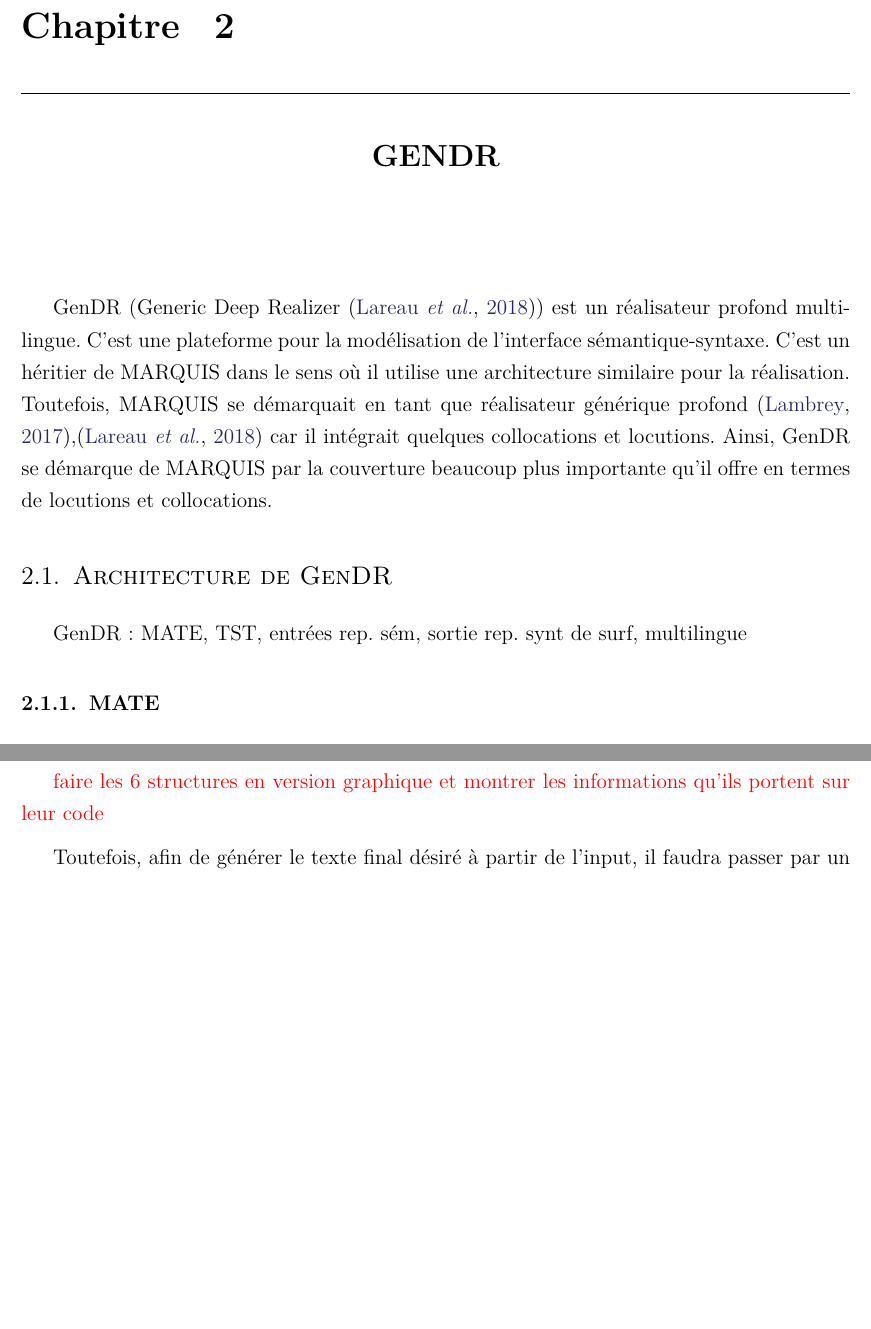
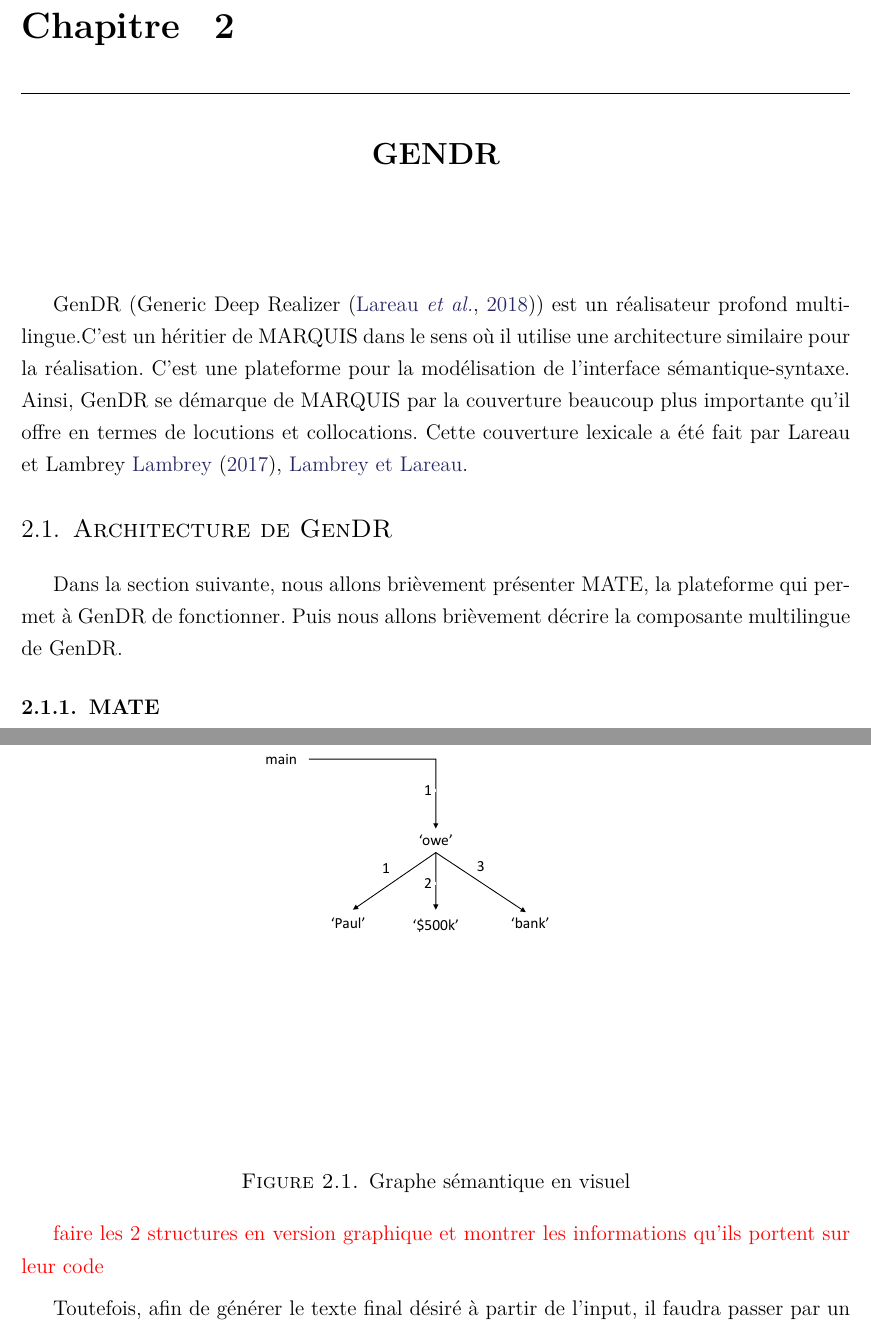
Before and after one commit to daniel22gp/maitrise, a LaTeX thesis (memoire.tex, which reads ch3/gendr.tex): two parts of pages 43 and 45 of 99 before the commit and two parts of pages 43 and 45 of 101 after it, joined at a grey line, cut so that both start at the same text, the shorter picture padded with empty space. Compiled offline with pdfLaTeX.

Commit message:
ajouté une figure au chapitre 3

```diff
--- a/ch3/gendr.tex
+++ b/ch3/gendr.tex
@@ -2,14 +2,14 @@
 
 \chapter{GenDR}\label{chapgendr}
 
-GenDR (Generic Deep Realizer \citep{lareau18}) est un réalisateur profond multilingue. C'est une plateforme pour la modélisation de l'interface sémantique-syntaxe. C'est un héritier de MARQUIS dans le sens où il utilise une architecture similaire pour la réalisation. Toutefois, MARQUIS se démarquait en tant que réalisateur générique profond \citep{LambreyImplementationcollocationspour2017},\citep{lareau18}  car il intégrait quelques collocations et locutions. Ainsi, GenDR se démarque de MARQUIS par la couverture beaucoup plus importante qu'il offre en termes de locutions et collocations.
+GenDR (Generic Deep Realizer \citep{lareau18}) est un réalisateur profond multilingue.C'est un héritier de MARQUIS dans le sens où il utilise une architecture similaire pour la réalisation. C'est une plateforme pour la modélisation de l'interface sémantique-syntaxe. Ainsi, GenDR se démarque de MARQUIS par la couverture beaucoup plus importante qu'il offre en termes de locutions et collocations. Cette couverture lexicale a été fait par Lareau et Lambrey \cite{LambreyImplementationcollocationspour2017}, \cite{lambrey15}.
 
 %%%%%%%%%%%%%%%%%%%%%%%%%%%%%%%%%%%%%%%%%%%%%%%%%%%%%%%
 % --------- A R C H I T E C T U R E  GENDR  ---
 %%%%%%%%%%%%%%%%%%%%%%%%%%%%%%%%%%%%%%%%%%%%%%%%%%%%%%%
 \section{Architecture de GenDR}
 
-GenDR : MATE, TST, entrées rep. sém, sortie rep. synt de surf, multilingue
+Dans la section suivante, nous allons brièvement présenter MATE, la plateforme qui permet à GenDR de fonctionner. Puis nous allons brièvement décrire la composante multilingue de GenDR.
 
 \subsection{MATE}
 
@@ -35,11 +35,17 @@ tense=PRES
 main-> owe}}
 \end{lstlisting}
 
-\draft{Mais pour simplifier la chose, nous montrerons une version graphique: insérer une structure sémantique}
+Mais pour simplifier la chose, nous montrerons une version graphique: insérer une structure sémantique
+\begin{figure}[htb]
+	\centering
+	\includegraphics[width=1\textwidth, trim = {0cm 0cm 0cm 0cm},clip]{ch3/figs/owe_sem.pdf}
+	\caption{Graphe sémantique en visuel}
+	\label{fig:graphesem}
+\end{figure}
 
 L'output de ce système consiste en un ensemble de structures de dépendances syntaxiques de surface. Ainsi, avec l'input sémantique en \ref{input} le réalisateur génère les six structures suivantes.
 
-\draft{faire les 6 structures en version graphique et montrer les informations qu'ils portent sur leur code}
+\draft{faire les 2 structures en version graphique et montrer les informations qu'ils portent sur leur code}
 
 Toutefois, afin de générer le texte final désiré à partir de l'input, il faudra passer par un réalisateur de surface. GenDR ne traite pas l'interface morpho-syntaxique et ne linéarise pas le texte. C'est dans ces contextes, que les réalisateurs de surface mentionnées précédement entrent en jeu. GenDR met plutôt l'accent sur les tâches plus profondes de la réalisation, notamment l'arborisation et la lexicalisation.
 
```
Also changed, not shown: biblio/references.bib (+7 -0 lines), biblio/zotero.bib (+7 -0 lines), ch3/figs/owe_sem.pdf (added), 1 other file.
